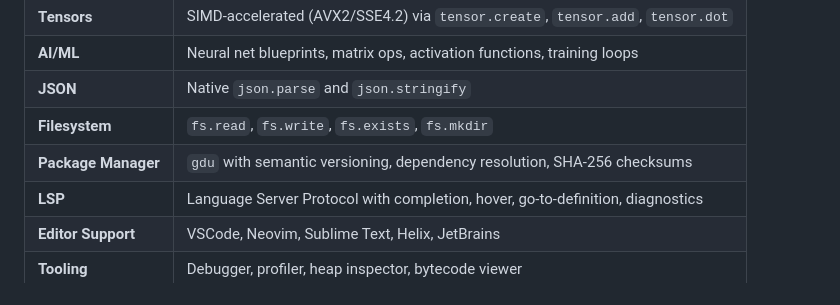
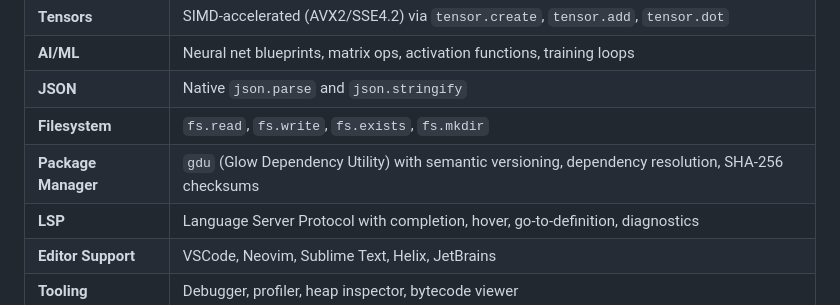
Before and after one commit to anshumali19/GlowLang-core, a Markdown page: README.md, the part around the change. Rendered like a GitHub page.

Commit message:
Update docs: Rename gdu to Glow Dependency Utility

```diff
--- a/README.md
+++ b/README.md
@@ -26,7 +26,7 @@
 | **AI/ML** | Neural net blueprints, matrix ops, activation functions, training loops |
 | **JSON** | Native `json.parse` and `json.stringify` |
 | **Filesystem** | `fs.read`, `fs.write`, `fs.exists`, `fs.mkdir` |
-| **Package Manager** | `gdu` with semantic versioning, dependency resolution, SHA-256 checksums |
+| **Package Manager** | `gdu` (Glow Dependency Utility) with semantic versioning, dependency resolution, SHA-256 checksums |
 | **LSP** | Language Server Protocol with completion, hover, go-to-definition, diagnostics |
 | **Editor Support** | VSCode, Neovim, Sublime Text, Helix, JetBrains |
 | **Tooling** | Debugger, profiler, heap inspector, bytecode viewer |
```
Also changed, not shown: ARCHITECTURE.md (+1 -1 lines).
